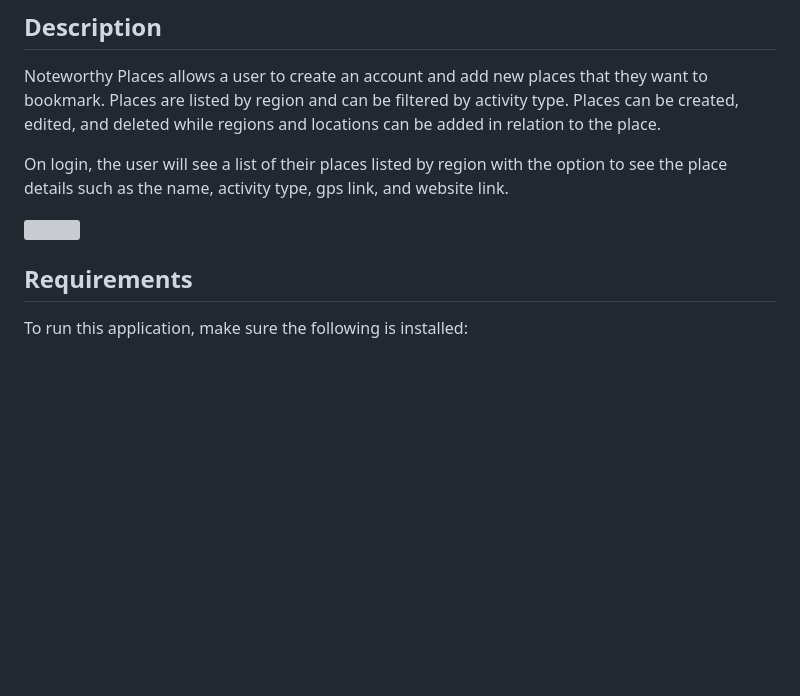
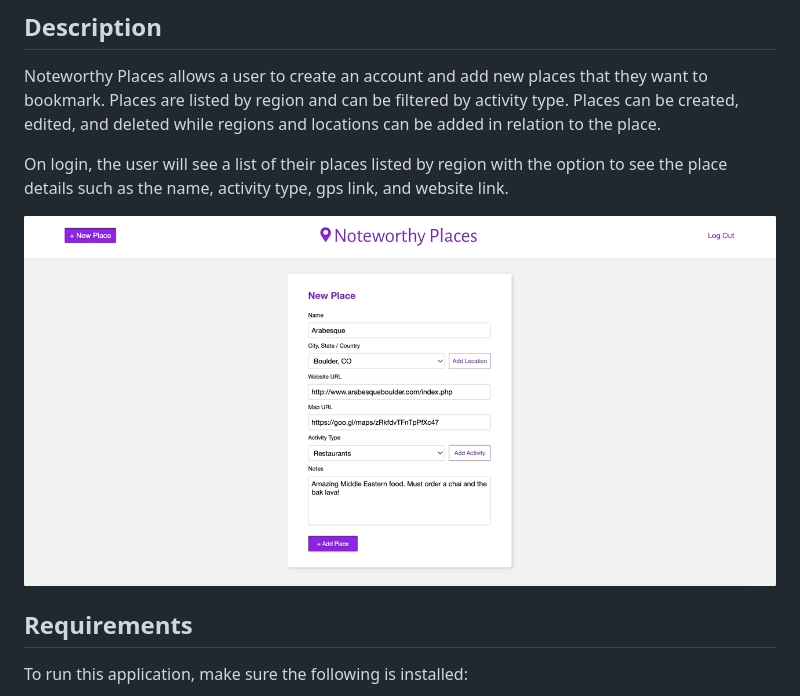
Before and after one commit to kyrstin-kempf/noteworthy-places, a Markdown page: README.md, the part around the change. Rendered like a GitHub page; pictures changed too: NoteworthyPlaces.gif (added); blank space fills up the shorter version; grey boxes are pictures that could not be loaded.

Commit message:
added gif to readme

```diff
--- a/README.md
+++ b/README.md
@@ -6,7 +6,7 @@ Noteworthy Places allows a user to create an account and add new places that the
 
 On login, the user will see a list of their places listed by region with the option to see the place details such as the name, activity type, gps link, and website link.
 
-![](SitterRating.gif)
+![](NoteworthyPlaces.gif)
 
 ## Requirements
 
```
